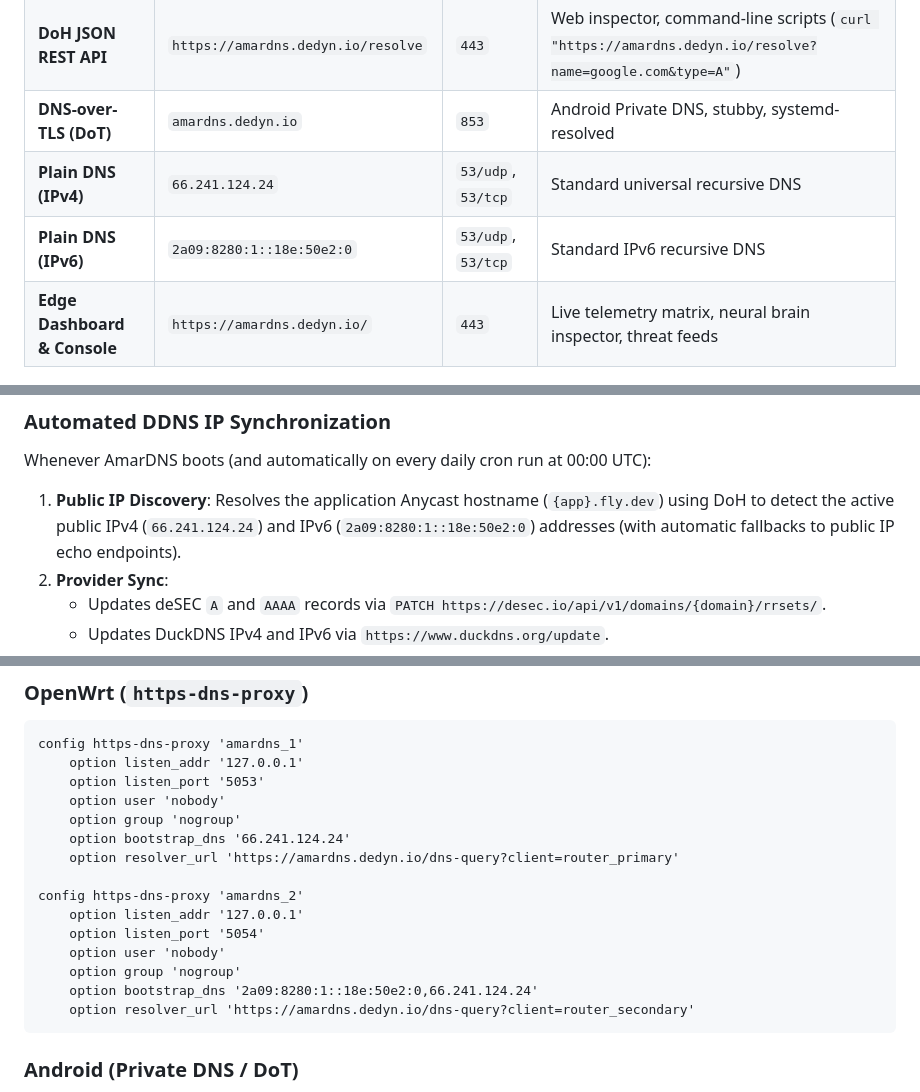
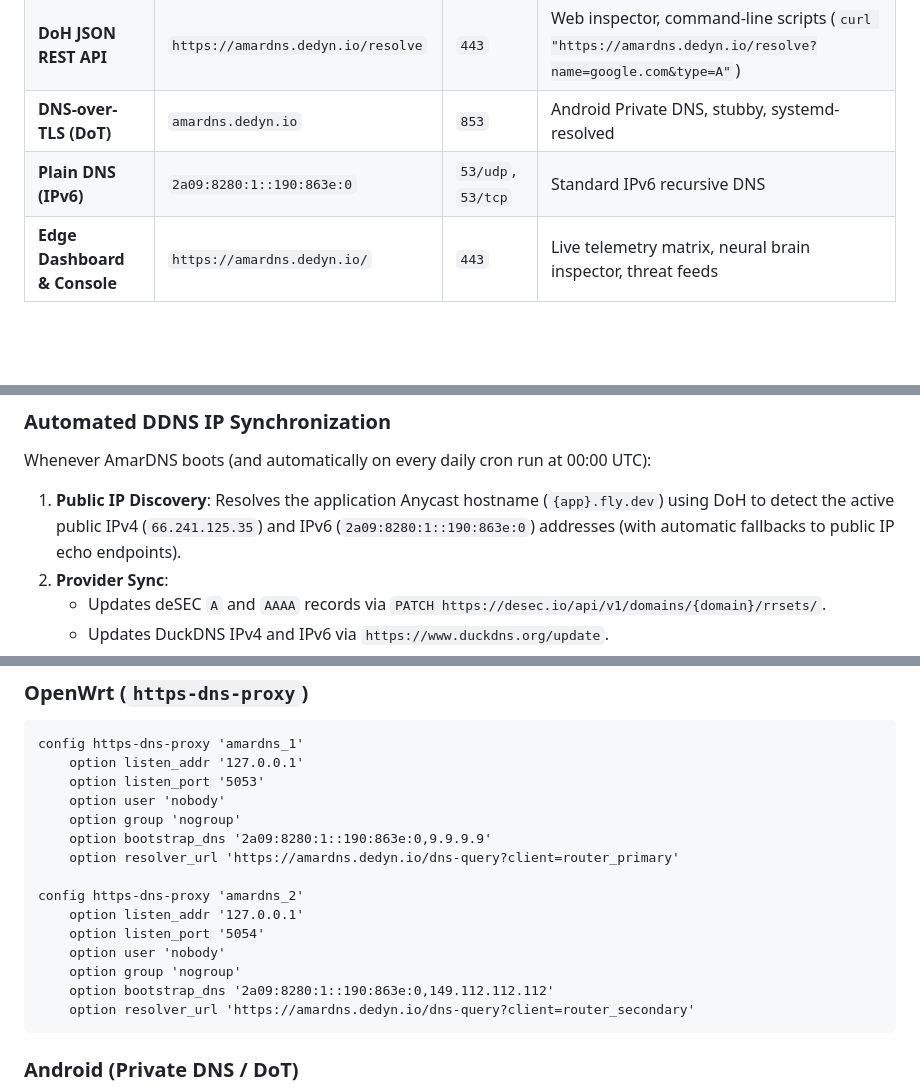
Before and after one commit to 0abir/amardns, a Markdown page: README.md, 3 parts joined by grey strips. Rendered like a GitHub page; blank space fills up the shorter version.

Commit message:
docs: remove IPv4 from Plain DNS and update active IPv4/IPv6 Anycast addresses

````diff
--- a/README.md
+++ b/README.md
@@ -28,8 +28,7 @@ AmarDNS is deployed across Anycast edge nodes with low-latency DNS resolution an
 | **DNS-over-HTTPS (DoH)** | `https://amardns.dedyn.io/dns-query` | `443` | Browsers, iOS/macOS Encrypted DNS profiles, `cloudflared`, `dnscrypt-proxy` |
 | **DoH JSON REST API** | `https://amardns.dedyn.io/resolve` | `443` | Web inspector, command-line scripts (`curl "https://amardns.dedyn.io/resolve?name=google.com&type=A"`) |
 | **DNS-over-TLS (DoT)** | `amardns.dedyn.io` | `853` | Android Private DNS, stubby, systemd-resolved |
-| **Plain DNS (IPv4)** | `66.241.124.24` | `53/udp`, `53/tcp` | Standard universal recursive DNS |
-| **Plain DNS (IPv6)** | `2a09:8280:1::18e:50e2:0` | `53/udp`, `53/tcp` | Standard IPv6 recursive DNS |
+| **Plain DNS (IPv6)** | `2a09:8280:1::190:863e:0` | `53/udp`, `53/tcp` | Standard IPv6 recursive DNS |
 | **Edge Dashboard & Console** | `https://amardns.dedyn.io/` | `443` | Live telemetry matrix, neural brain inspector, threat feeds |
 
 ---
@@ -284,7 +283,7 @@ AmarDNS features built-in, autonomous Dynamic DNS (DDNS) and ACME DNS-01 certifi
 ### Automated DDNS IP Synchronization
 
 Whenever AmarDNS boots (and automatically on every daily cron run at 00:00 UTC):
-1. **Public IP Discovery**: Resolves the application Anycast hostname (`{app}.fly.dev`) using DoH to detect the active public IPv4 (`66.241.124.24`) and IPv6 (`2a09:8280:1::18e:50e2:0`) addresses (with automatic fallbacks to public IP echo endpoints).
+1. **Public IP Discovery**: Resolves the application Anycast hostname (`{app}.fly.dev`) using DoH to detect the active public IPv4 (`66.241.125.35`) and IPv6 (`2a09:8280:1::190:863e:0`) addresses (with automatic fallbacks to public IP echo endpoints).
 2. **Provider Sync**:
    - Updates deSEC `A` and `AAAA` records via `PATCH https://desec.io/api/v1/domains/{domain}/rrsets/`.
    - Updates DuckDNS IPv4 and IPv6 via `https://www.duckdns.org/update`.
@@ -348,7 +347,7 @@ config https-dns-proxy 'amardns_1'
     option listen_port '5053'
     option user 'nobody'
     option group 'nogroup'
-    option bootstrap_dns '66.241.124.24'
+    option bootstrap_dns '2a09:8280:1::190:863e:0,9.9.9.9'
     option resolver_url 'https://amardns.dedyn.io/dns-query?client=router_primary'
 
 config https-dns-proxy 'amardns_2'
@@ -356,7 +355,7 @@ config https-dns-proxy 'amardns_2'
     option listen_port '5054'
     option user 'nobody'
     option group 'nogroup'
-    option bootstrap_dns '2a09:8280:1::18e:50e2:0,66.241.124.24'
+    option bootstrap_dns '2a09:8280:1::190:863e:0,149.112.112.112'
     option resolver_url 'https://amardns.dedyn.io/dns-query?client=router_secondary'
 ```
 
````
